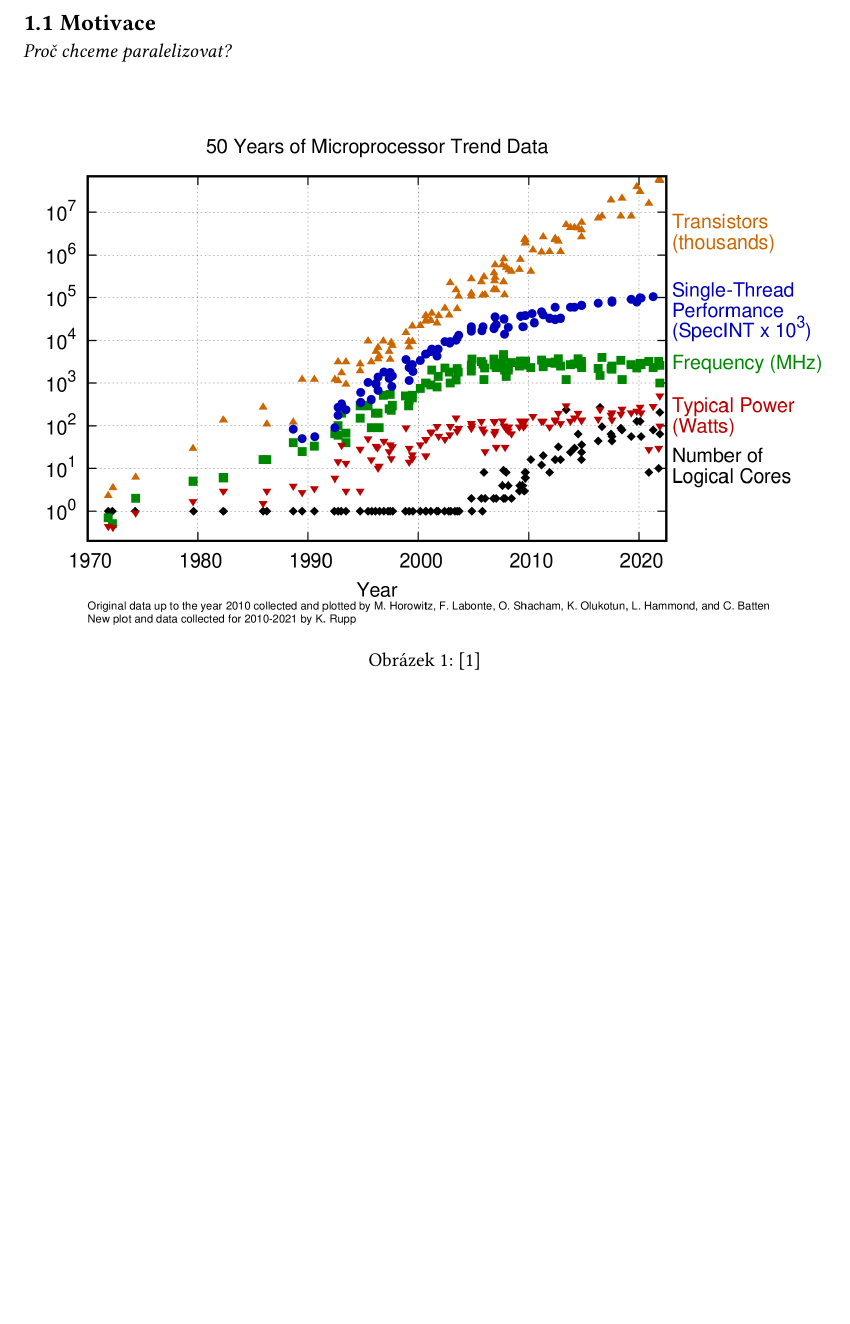
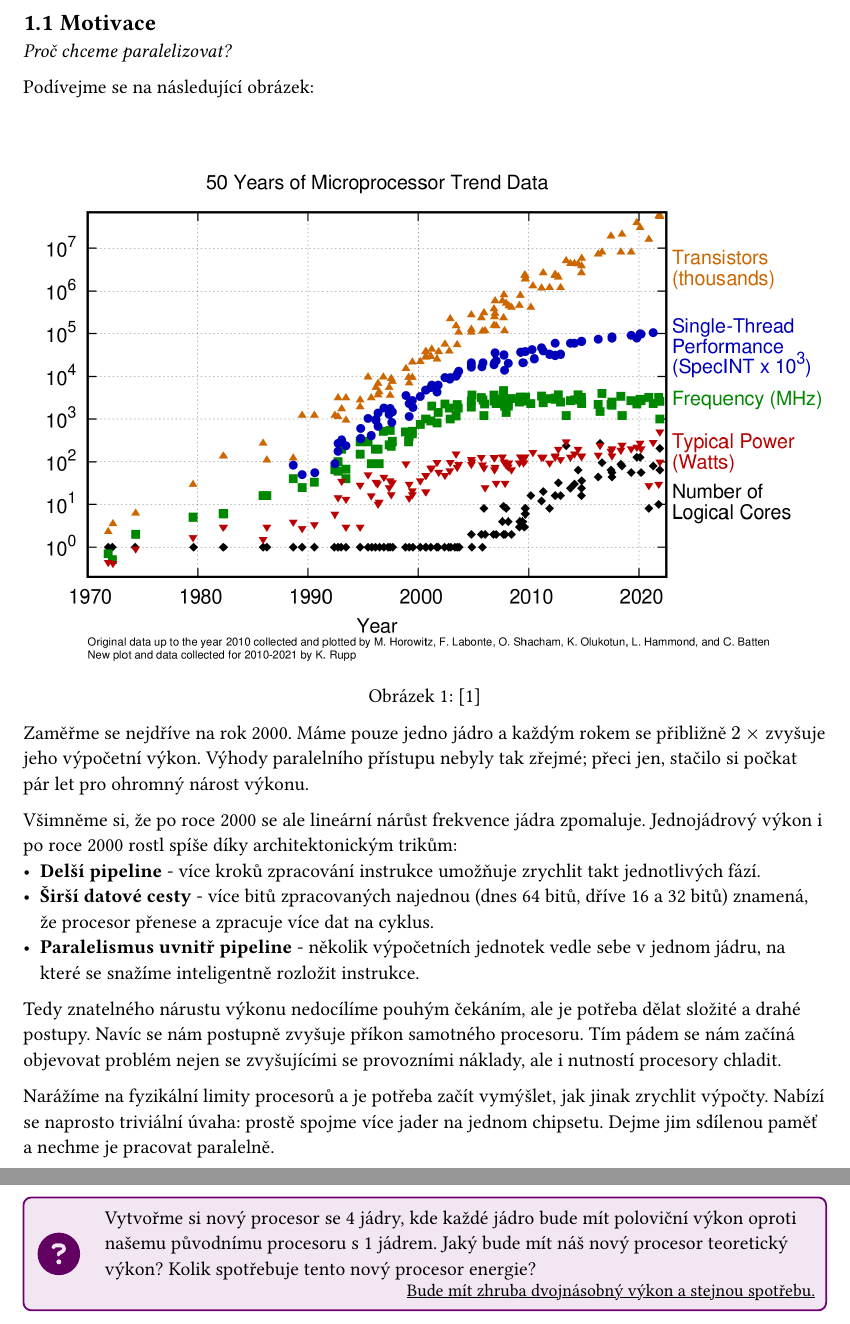
Before and after one commit to knedl1k/B4B36PDV_materials, a Typst document (main.typ, which reads content/01-cpp/01-intro.typ): part of page 3 of 16 before the commit and two parts of pages 3 and 4 of 17 after it, the two joined at a grey line, cut so that both start at the same text, the shorter picture padded with empty space. Compiled offline with Typst 0.15.

Commit message:
init 01-cpp

```diff
--- a/content/01-cpp/01-intro.typ
+++ b/content/01-cpp/01-intro.typ
@@ -1,10 +1,32 @@
+#import "../../template/info-boxes.typ": *
 = Úvod
 
 
 
 == Motivace
 _Proč chceme paralelizovat?_
+
+Podívejme se na následující obrázek:
 #figure(
   image("../../assets/images/50-years-processor-trend.png"),
-  caption: [@rupp_microprocessor_trend_data],
+  caption: [@rupp_trend],
 )
+Zaměřme se nejdříve na rok 2000. Máme pouze jedno jádro a každým rokem se přibližně $2 times$ zvyšuje jeho výpočetní
+výkon. Výhody paralelního přístupu nebyly tak zřejmé; přeci jen, stačilo si počkat pár let pro ohromný nárost výkonu.
+
+Všimněme si, že po roce 2000 se ale lineární nárůst frekvence jádra zpomaluje. Jednojádrový výkon i po roce 2000 rostl
+spíše díky architektonickým trikům:
+- *Delší pipeline* - více kroků zpracování instrukce umožňuje zrychlit takt jednotlivých fází.
+- *Širší datové cesty* - více bitů zpracovaných najednou (dnes 64 bitů, dříve 16 a 32 bitů) znamená, že procesor přenese a zpracuje více dat na cyklus.
+- *Paralelismus uvnitř pipeline* - několik výpočetních jednotek vedle sebe v jednom jádru, na které se snažíme inteligentně rozložit instrukce.
+
+Tedy znatelného nárustu výkonu nedocílíme pouhým čekáním, ale je potřeba dělat složité a drahé postupy. Navíc se nám
+postupně zvyšuje příkon samotného procesoru. Tím pádem se nám začíná objevovat problém nejen se zvyšujícími se
+provozními náklady, ale i nutností procesory chladit.
+
+Narážíme na fyzikální limity procesorů a je potřeba začít vymýšlet, jak jinak zrychlit výpočty. Nabízí se naprosto
+triviální úvaha: prostě spojme více jader na jednom chipsetu. Dejme jim sdílenou paměť a nechme je pracovat paralelně.
+
+#info-box(
+  "Vytvořme si nový procesor se 4 jádry, kde každé jádro bude mít poloviční výkon oproti našemu původnímu procesoru s 1 jádrem. Jaký bude mít náš nový procesor teoretický výkon? Kolik spotřebuje tento nový procesor energie?",
+  kind:"question",footer:"Bude mít zhruba dvojnásobný výkon a stejnou spotřebu.")
```
Also changed, not shown: content/99-bibliography.yml (+2 -2 lines).
